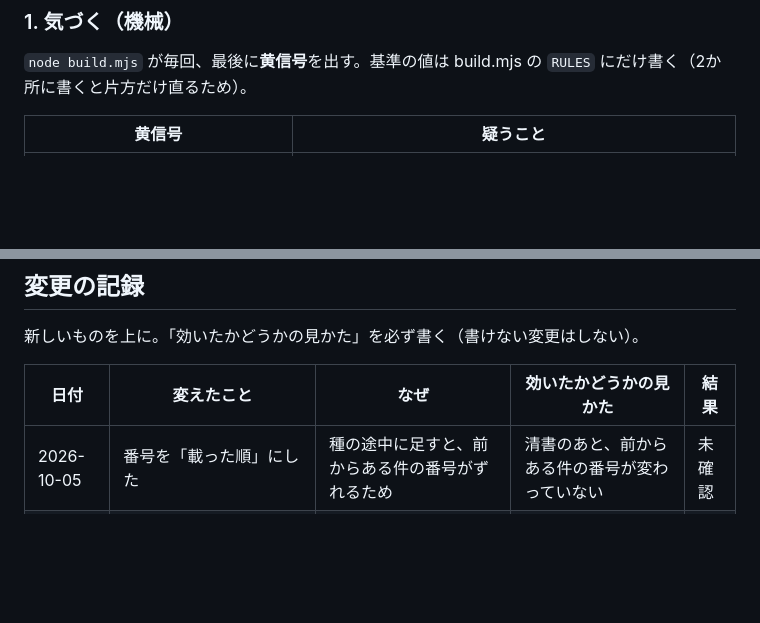
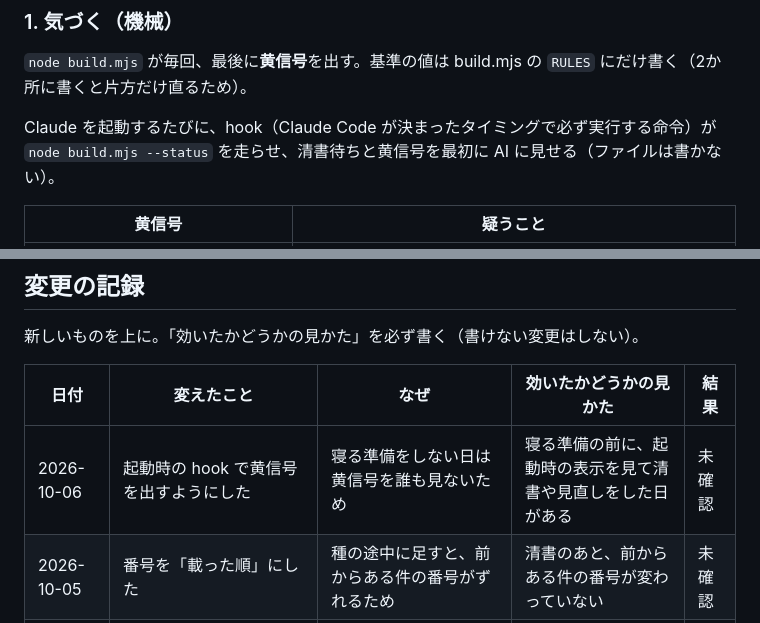
Before and after one commit to gyaruweijing-tech/zannen-ai-dev-zukan, a Markdown page: OPERATIONS.md, 2 parts joined by grey strips. GitHub-like rendering; blank space fills up the shorter version.

```diff
--- a/OPERATIONS.md
+++ b/OPERATIONS.md
@@ -9,6 +9,8 @@
 
 ### 1. 気づく（機械）
 `node build.mjs` が毎回、最後に**黄信号**を出す。基準の値は build.mjs の `RULES` にだけ書く（2か所に書くと片方だけ直るため）。
+
+Claude を起動するたびに、hook（Claude Code が決まったタイミングで必ず実行する命令）が `node build.mjs --status` を走らせ、清書待ちと黄信号を最初に AI に見せる（ファイルは書かない）。
 
 | 黄信号 | 疑うこと |
 |---|---|
@@ -36,6 +38,7 @@
 
 | 日付 | 変えたこと | なぜ | 効いたかどうかの見かた | 結果 |
 |---|---|---|---|---|
+| 2026-10-06 | 起動時の hook で黄信号を出すようにした | 寝る準備をしない日は黄信号を誰も見ないため | 寝る準備の前に、起動時の表示を見て清書や見直しをした日がある | 未確認 |
 | 2026-10-05 | 番号を「載った順」にした | 種の途中に足すと、前からある件の番号がずれるため | 清書のあと、前からある件の番号が変わっていない | 未確認 |
 | 2026-10-05 | 受け箱の清書済みを、元の見出しで覚えるようにした | 清書で見出しを書き直すと、同じ件がずっと「清書待ち」に残るため | 受け箱の件を清書したあと、清書待ちから消える | 未確認 |
 | 2026-10-05 | 黄信号・見直しの仕組み（このファイル）を作った | 運用の失敗に気づく仕組みが無かった | 30日後の見直しで、黄信号を見て何か1つでも直せた | 未確認 |
```
Also changed, not shown: SECURITY.md (+16 -0 lines).
